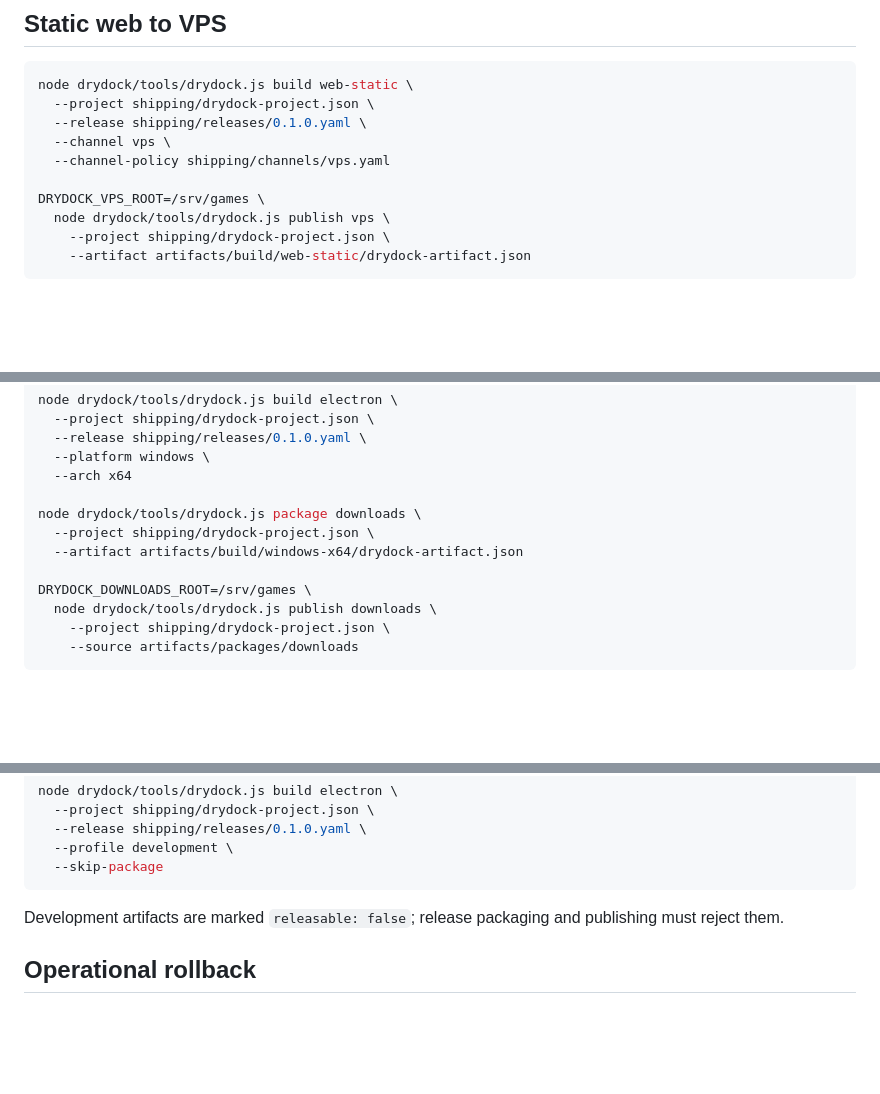
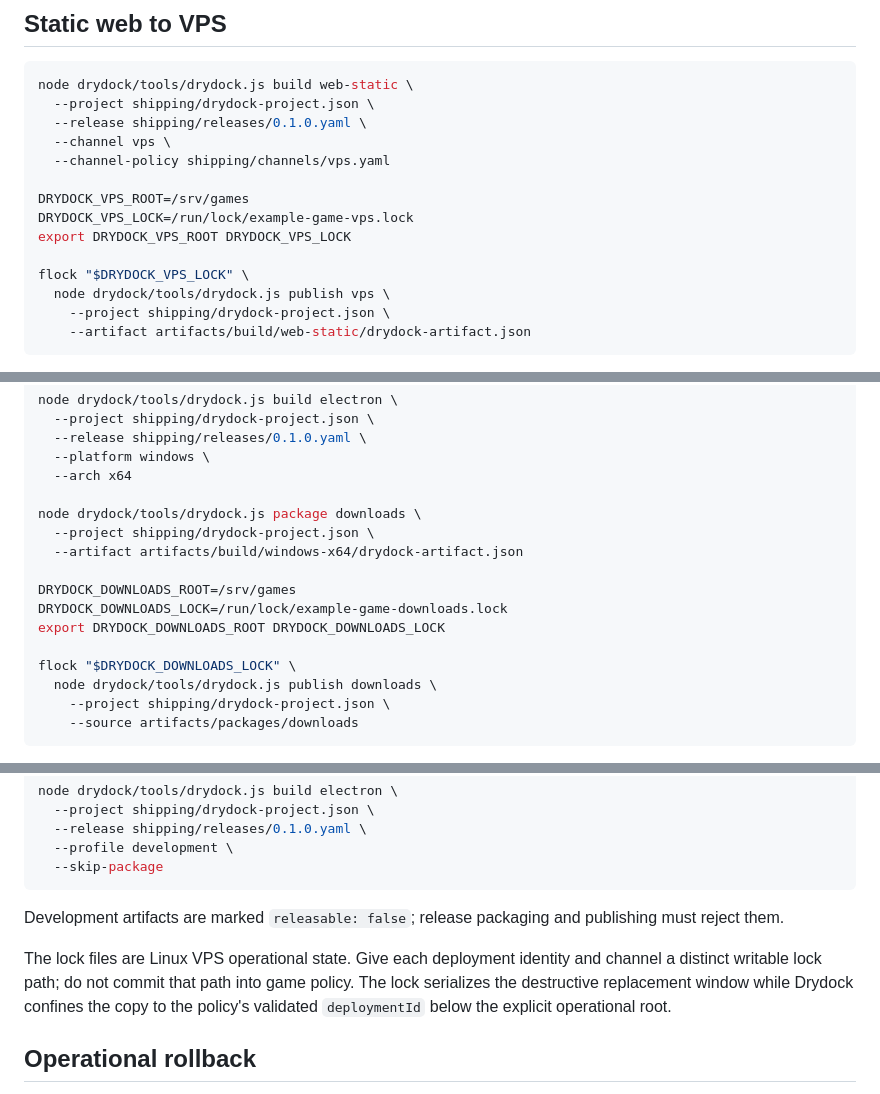
Before and after one commit to valentingalea/drydock, a Markdown page: docs/RELEASE.md, 3 parts joined by grey strips. Rendered like a GitHub page; blank space fills up the shorter version.

Commit message:
docs: isolate deployment publish locks

```diff
--- a/docs/RELEASE.md
+++ b/docs/RELEASE.md
@@ -31,7 +31,11 @@ node drydock/tools/drydock.js build web-static \
   --channel vps \
   --channel-policy shipping/channels/vps.yaml
 
-DRYDOCK_VPS_ROOT=/srv/games \
+DRYDOCK_VPS_ROOT=/srv/games
+DRYDOCK_VPS_LOCK=/run/lock/example-game-vps.lock
+export DRYDOCK_VPS_ROOT DRYDOCK_VPS_LOCK
+
+flock "$DRYDOCK_VPS_LOCK" \
   node drydock/tools/drydock.js publish vps \
     --project shipping/drydock-project.json \
     --artifact artifacts/build/web-static/drydock-artifact.json
@@ -67,7 +71,11 @@ node drydock/tools/drydock.js package downloads \
   --project shipping/drydock-project.json \
   --artifact artifacts/build/windows-x64/drydock-artifact.json
 
-DRYDOCK_DOWNLOADS_ROOT=/srv/games \
+DRYDOCK_DOWNLOADS_ROOT=/srv/games
+DRYDOCK_DOWNLOADS_LOCK=/run/lock/example-game-downloads.lock
+export DRYDOCK_DOWNLOADS_ROOT DRYDOCK_DOWNLOADS_LOCK
+
+flock "$DRYDOCK_DOWNLOADS_LOCK" \
   node drydock/tools/drydock.js publish downloads \
     --project shipping/drydock-project.json \
     --source artifacts/packages/downloads
@@ -102,6 +110,11 @@ node drydock/tools/drydock.js build electron \
 Development artifacts are marked `releasable: false`; release packaging and publishing
 must reject them.
 
+The lock files are Linux VPS operational state. Give each deployment identity and
+channel a distinct writable lock path; do not commit that path into game policy. The
+lock serializes the destructive replacement window while Drydock confines the copy to
+the policy's validated `deploymentId` below the explicit operational root.
+
 ## Operational rollback
 
 Current local publishers replace a single namespaced deployment atomically only at the
```
Also changed, not shown: 2 other files.
